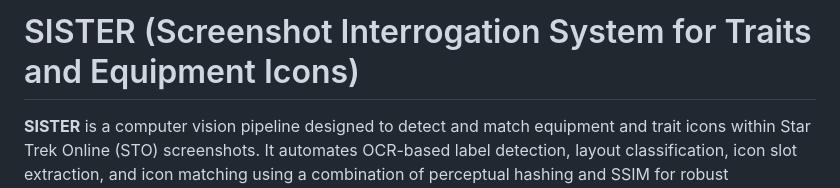
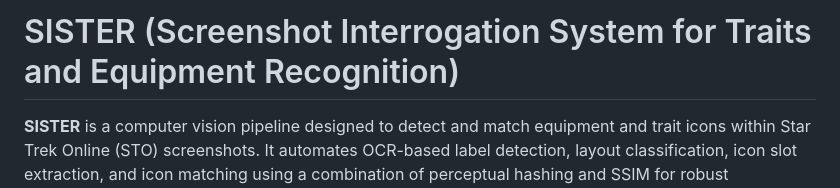
Before and after one commit to phillipod/SISTER, a Markdown page: README.md, the part around the change. GitHub-like rendering.

Commit message:
🛠️ README.md -> updated project title

```diff
--- a/README.md
+++ b/README.md
@@ -1,4 +1,4 @@
-# SISTER (Screenshot Interrogation System for Traits and Equipment Icons)
+# SISTER (Screenshot Interrogation System for Traits and Equipment Recognition)
 
 **SISTER** is a computer vision pipeline designed to detect and match equipment and trait icons within Star Trek Online (STO) screenshots. It automates OCR-based label detection, layout classification, icon slot extraction, and icon matching using a combination of perceptual hashing and SSIM for robust performance.
 
```
